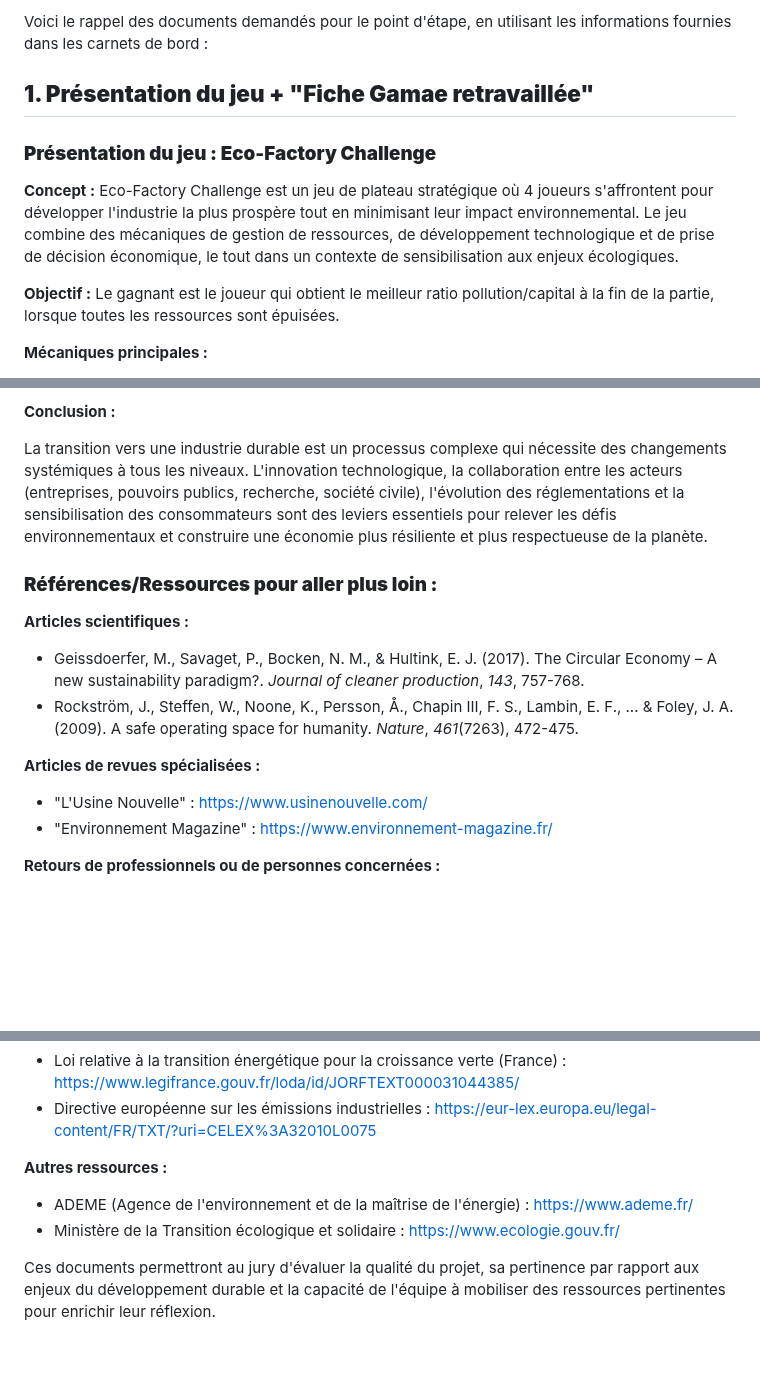
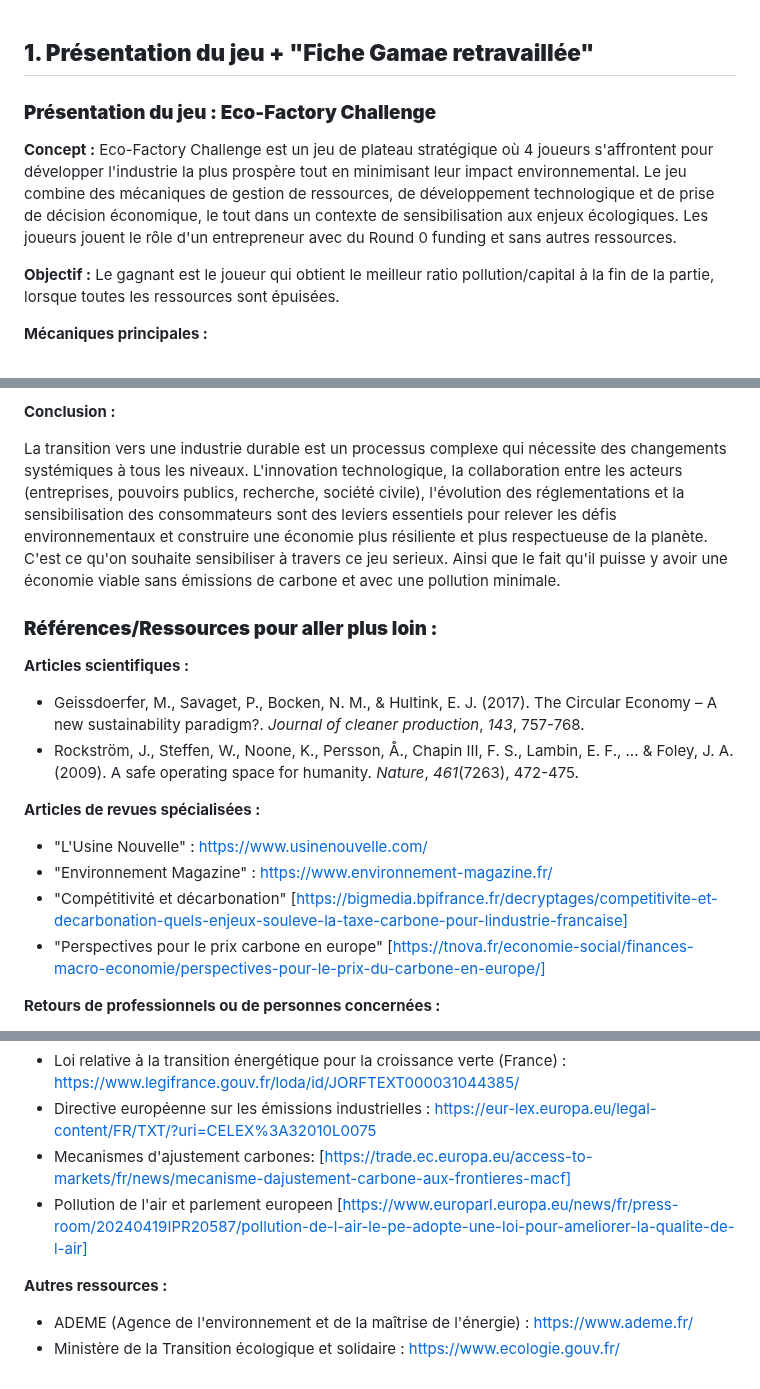
Before and after one commit to NadjibRahal/Serious-Game, a Markdown page: point_projet.md, 3 parts joined by grey strips. Rendered like a GitHub page; blank space fills up the shorter version.

```diff
--- a/point_projet.md
+++ b/point_projet.md
@@ -1,10 +1,9 @@
-Voici le rappel des documents demandés pour le point d'étape, en utilisant les informations fournies dans les carnets de bord :
 
 ## **1. Présentation du jeu + "Fiche Gamae retravaillée"**
 
 ### **Présentation du jeu : Eco-Factory Challenge**
 
-**Concept :** Eco-Factory Challenge est un jeu de plateau stratégique où 4 joueurs s'affrontent pour développer l'industrie la plus prospère tout en minimisant leur impact environnemental. Le jeu combine des mécaniques de gestion de ressources, de développement technologique et de prise de décision économique, le tout dans un contexte de sensibilisation aux enjeux écologiques.
+**Concept :** Eco-Factory Challenge est un jeu de plateau stratégique où 4 joueurs s'affrontent pour développer l'industrie la plus prospère tout en minimisant leur impact environnemental. Le jeu combine des mécaniques de gestion de ressources, de développement technologique et de prise de décision économique, le tout dans un contexte de sensibilisation aux enjeux écologiques. Les joueurs jouent le rôle d'un entrepreneur avec du Round 0 funding et sans autres ressources.
 
 **Objectif :**  Le gagnant est le joueur qui obtient le meilleur ratio pollution/capital à la fin de la partie, lorsque toutes les ressources sont épuisées.
 
@@ -96,7 +95,7 @@ L'industrie, moteur de la croissance économique, est aujourd'hui confrontée à
 
 **Conclusion :**
 
-La transition vers une industrie durable est un processus complexe qui nécessite des changements systémiques à tous les niveaux. L'innovation technologique, la collaboration entre les acteurs (entreprises, pouvoirs publics, recherche, société civile), l'évolution des réglementations et la sensibilisation des consommateurs sont des leviers essentiels pour relever les défis environnementaux et construire une économie plus résiliente et plus respectueuse de la planète.
+La transition vers une industrie durable est un processus complexe qui nécessite des changements systémiques à tous les niveaux. L'innovation technologique, la collaboration entre les acteurs (entreprises, pouvoirs publics, recherche, société civile), l'évolution des réglementations et la sensibilisation des consommateurs sont des leviers essentiels pour relever les défis environnementaux et construire une économie plus résiliente et plus respectueuse de la planète. C'est ce qu'on souhaite sensibiliser à travers ce jeu serieux. Ainsi que le fait qu'il puisse y avoir une économie viable sans émissions de carbone et avec une pollution minimale.
 
 ### **Références/Ressources pour aller plus loin :**
 
@@ -109,6 +108,8 @@ La transition vers une industrie durable est un processus complexe qui nécessit
 
 *   "L'Usine Nouvelle" : [https://www.usinenouvelle.com/](https://www.usinenouvelle.com/)
 *   "Environnement Magazine" : [https://www.environnement-magazine.fr/](https://www.environnement-magazine.fr/)
+*   "Compétitivité et décarbonation" [https://bigmedia.bpifrance.fr/decryptages/competitivite-et-decarbonation-quels-enjeux-souleve-la-taxe-carbone-pour-lindustrie-francaise]
+*   "Perspectives pour le prix carbone en europe" [https://tnova.fr/economie-social/finances-macro-economie/perspectives-pour-le-prix-du-carbone-en-europe/]
 
 **Retours de professionnels ou de personnes concernées :**
 
@@ -134,10 +135,10 @@ La transition vers une industrie durable est un processus complexe qui nécessit
 
 *   Loi relative à la transition énergétique pour la croissance verte (France) : [https://www.legifrance.gouv.fr/loda/id/JORFTEXT000031044385/](https://www.legifrance.gouv.fr/loda/id/JORFTEXT000031044385/)
 *   Directive européenne sur les émissions industrielles : [https://eur-lex.europa.eu/legal-content/FR/TXT/?uri=CELEX%3A32010L0075](https://eur-lex.europa.eu/legal-content/FR/TXT/?uri=CELEX%3A32010L0075)
+*   Mecanismes d'ajustement carbones: [https://trade.ec.europa.eu/access-to-markets/fr/news/mecanisme-dajustement-carbone-aux-frontieres-macf]
+*   Pollution de l'air et parlement europeen [https://www.europarl.europa.eu/news/fr/press-room/20240419IPR20587/pollution-de-l-air-le-pe-adopte-une-loi-pour-ameliorer-la-qualite-de-l-air]
 
 **Autres ressources :**
 
 *   ADEME (Agence de l'environnement et de la maîtrise de l'énergie) : [https://www.ademe.fr/](https://www.ademe.fr/)
 *   Ministère de la Transition écologique et solidaire : [https://www.ecologie.gouv.fr/](https://www.ecologie.gouv.fr/)
-
-Ces documents permettront au jury d'évaluer la qualité du projet, sa pertinence par rapport aux enjeux du développement durable et la capacité de l'équipe à mobiliser des ressources pertinentes pour enrichir leur réflexion.
```
